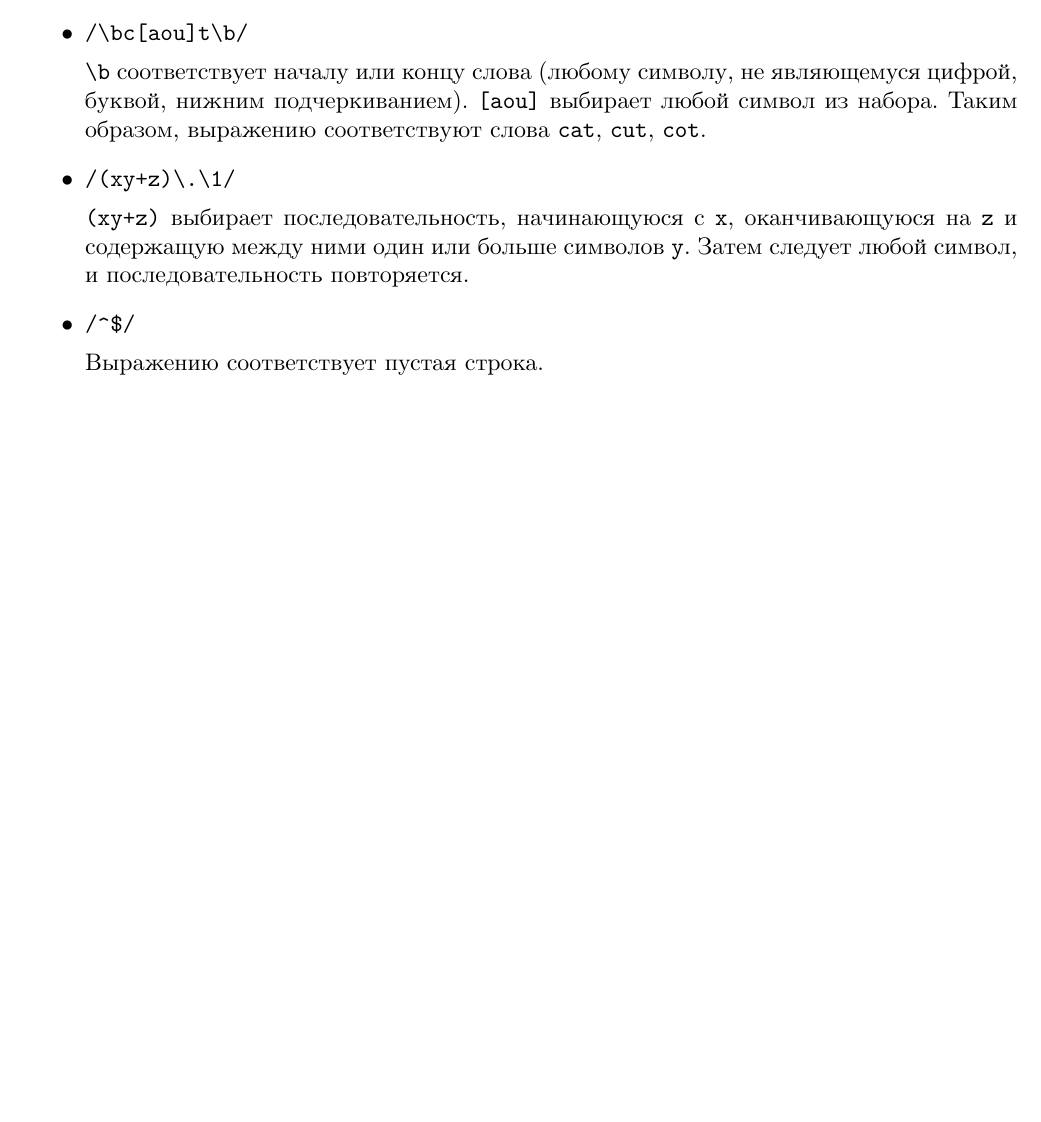
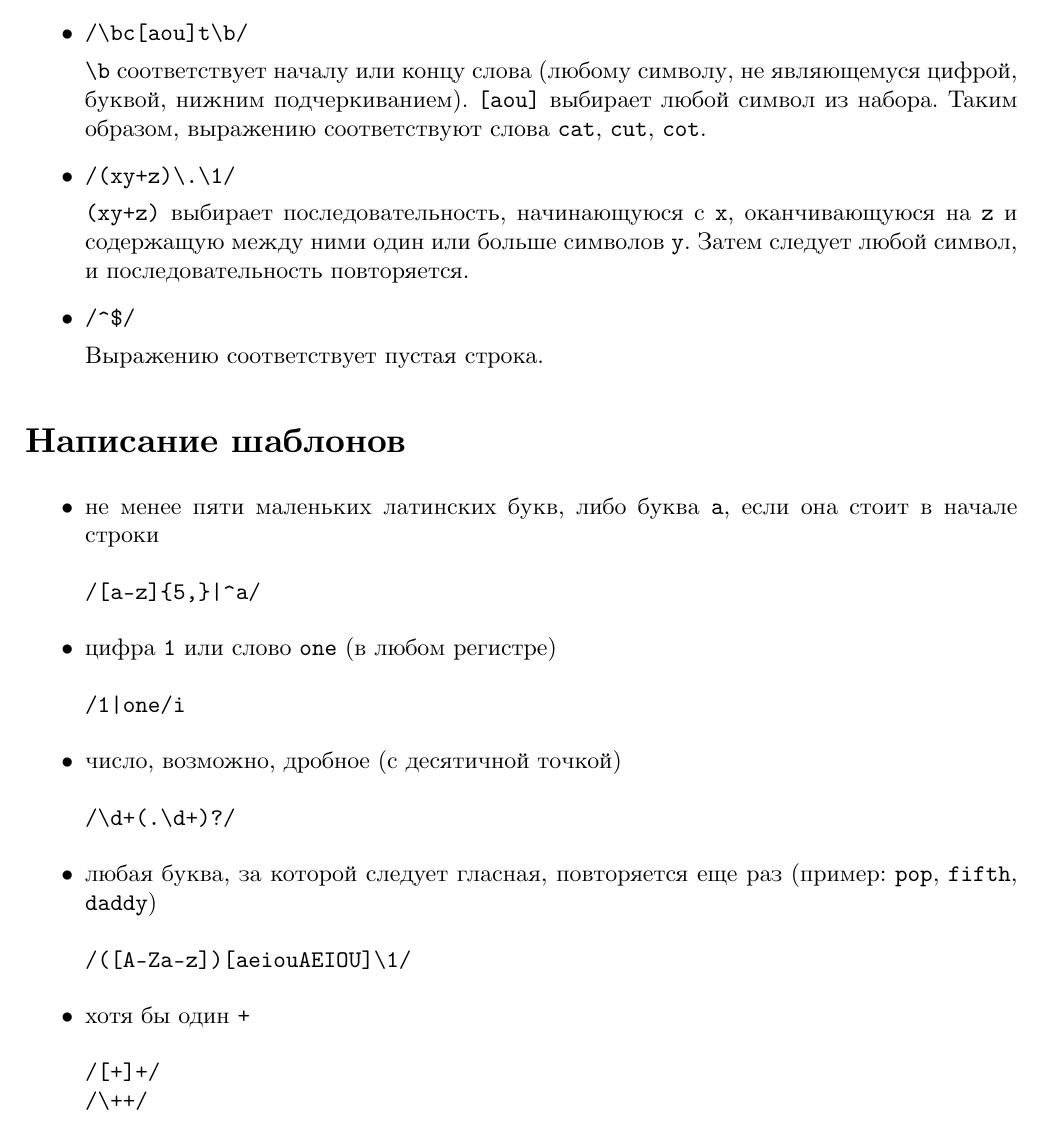
Before and after one commit to timlathy/itmo-second-year, a LaTeX problem sheet (System-Software/Homework-perl/report.tex): part of page 3 of 3, cut so that both start at the same text, the shorter picture padded with empty space. Compiled offline with XeLaTeX.

Commit message:
[sys perl] more regexes

```diff
--- a/System-Software/Homework-perl/report.tex
+++ b/System-Software/Homework-perl/report.tex
@@ -100,4 +100,40 @@
 
 \end{itemize}
 
+\section*{Написание шаблонов}
+
+\begin{itemize}
+\item не менее пяти маленьких латинских букв, либо буква \texttt{a}, если она стоит в начале строки
+
+\begin{verbatim}
+/[a-z]{5,}|^a/
+\end{verbatim}
+
+\item цифра \texttt{1} или слово \texttt{one} (в любом регистре)
+
+\begin{verbatim}
+/1|one/i
+\end{verbatim}
+
+\item число, возможно, дробное (с десятичной точкой)
+
+\begin{verbatim}
+/\d+(.\d+)?/
+\end{verbatim}
+
+\item любая буква, за которой следует гласная, повторяется еще раз (пример: \texttt{pop}, \texttt{fifth}, \texttt{daddy})
+
+\begin{verbatim}
+/([A-Za-z])[aeiouAEIOU]\1/
+\end{verbatim}
+
+\item хотя бы один \texttt{+}
+
+\begin{verbatim}
+/[+]+/
+/\++/
+\end{verbatim}
+
+\end{itemize}
+
 \end{document}
```
